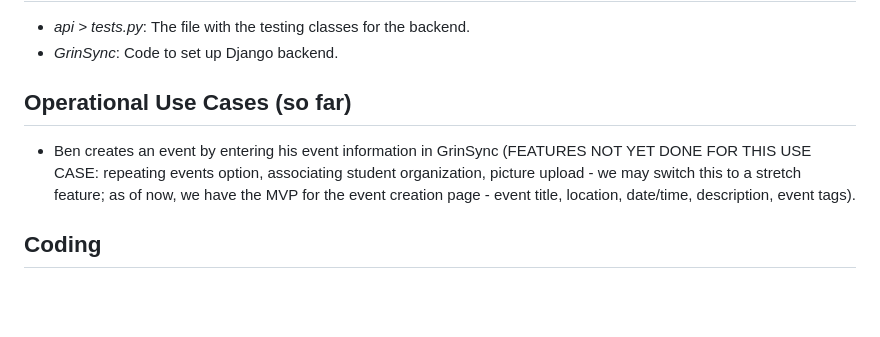
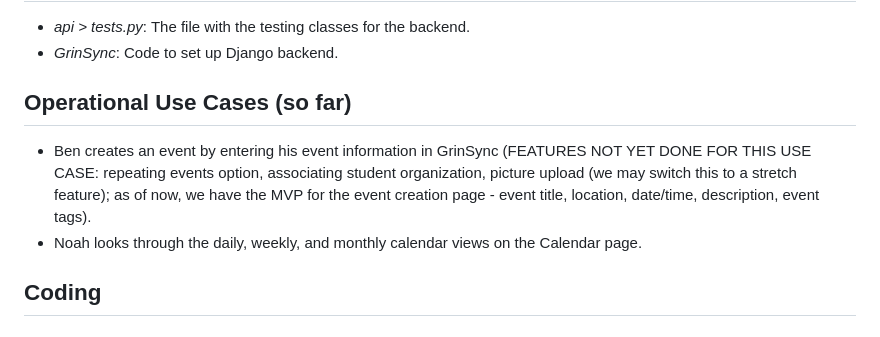
Before and after one commit to GrinSync/GrinSyncBackend, a Markdown page: README.md, the part around the change. GitHub-like rendering; blank space fills up the shorter version.

```diff
--- a/README.md
+++ b/README.md
@@ -8,8 +8,9 @@ Otherwise, the info below will help you get started
 - *api > tests.py*: The file with the testing classes for the backend.
 - *GrinSync*: Code to set up Django backend.
 
-## Operational Use Cases (so far)
-- Ben creates an event by entering his event information in GrinSync (FEATURES NOT YET DONE FOR THIS USE CASE: repeating events option, associating student organization, picture upload - we may switch this to a stretch feature; as of now, we have the MVP for the event creation page - event title, location, date/time, description, event tags).
+## Operational Use Cases (so far) ##
+- Ben creates an event by entering his event information in GrinSync (FEATURES NOT YET DONE FOR THIS USE CASE: repeating events option, associating student organization, picture upload (we may switch this to a stretch feature); as of now, we have the MVP for the event creation page - event title, location, date/time, description, event tags).
+- Noah looks through the daily, weekly, and monthly calendar views on the Calendar page.
 
 ## Coding
 ### Using the Linter
```
